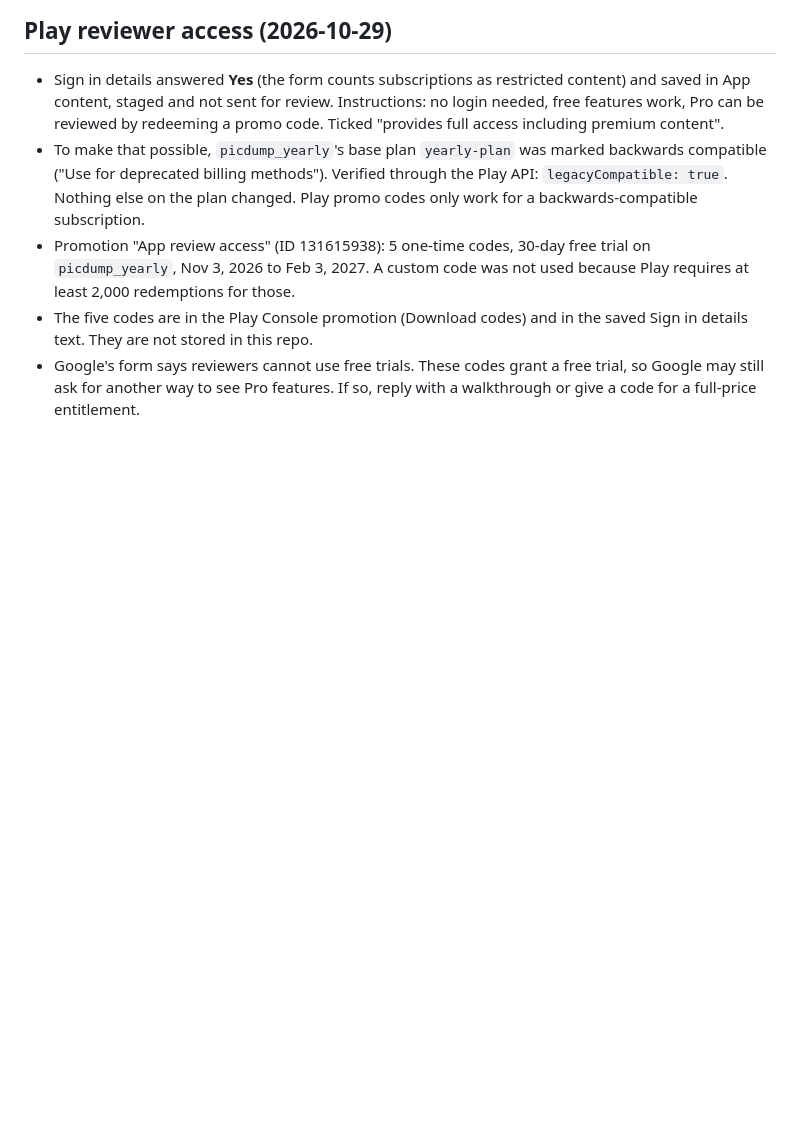
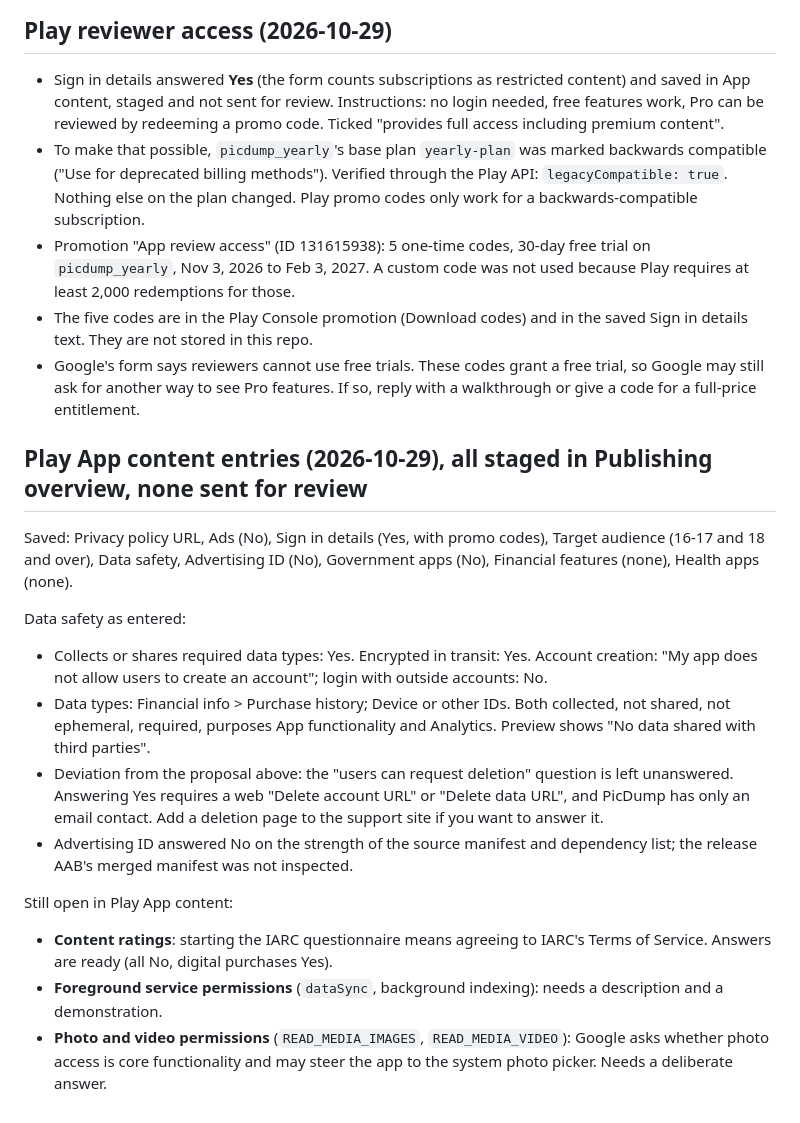
Before and after one commit to kerembay9/daydump-app, a Markdown page: store/PRIVACY_AND_RATING_ANSWERS.md, the part around the change. GitHub-like rendering; blank space fills up the shorter version.

Commit message:
Store: log Play App content entries and what is still open
Co-Authored-By: Claude Sonnet 5.5 <noreply@anthropic.com>

```diff
--- a/store/PRIVACY_AND_RATING_ANSWERS.md
+++ b/store/PRIVACY_AND_RATING_ANSWERS.md
@@ -79,3 +79,18 @@ Not yet covered by the answers above (Play App content also asks):
 - Promotion "App review access" (ID 131615938): 5 one-time codes, 30-day free trial on `picdump_yearly`, Nov 3, 2026 to Feb 3, 2027. A custom code was not used because Play requires at least 2,000 redemptions for those.
 - The five codes are in the Play Console promotion (Download codes) and in the saved Sign in details text. They are not stored in this repo.
 - Google's form says reviewers cannot use free trials. These codes grant a free trial, so Google may still ask for another way to see Pro features. If so, reply with a walkthrough or give a code for a full-price entitlement.
+
+## Play App content entries (2026-10-29), all staged in Publishing overview, none sent for review
+
+Saved: Privacy policy URL, Ads (No), Sign in details (Yes, with promo codes), Target audience (16-17 and 18 and over), Data safety, Advertising ID (No), Government apps (No), Financial features (none), Health apps (none).
+
+Data safety as entered:
+- Collects or shares required data types: Yes. Encrypted in transit: Yes. Account creation: "My app does not allow users to create an account"; login with outside accounts: No.
+- Data types: Financial info > Purchase history; Device or other IDs. Both collected, not shared, not ephemeral, required, purposes App functionality and Analytics. Preview shows "No data shared with third parties".
+- Deviation from the proposal above: the "users can request deletion" question is left unanswered. Answering Yes requires a web "Delete account URL" or "Delete data URL", and PicDump has only an email contact. Add a deletion page to the support site if you want to answer it.
+- Advertising ID answered No on the strength of the source manifest and dependency list; the release AAB's merged manifest was not inspected.
+
+Still open in Play App content:
+- **Content ratings**: starting the IARC questionnaire means agreeing to IARC's Terms of Service. Answers are ready (all No, digital purchases Yes).
+- **Foreground service permissions** (`dataSync`, background indexing): needs a description and a demonstration.
+- **Photo and video permissions** (`READ_MEDIA_IMAGES`, `READ_MEDIA_VIDEO`): Google asks whether photo access is core functionality and may steer the app to the system photo picker. Needs a deliberate answer.
```
